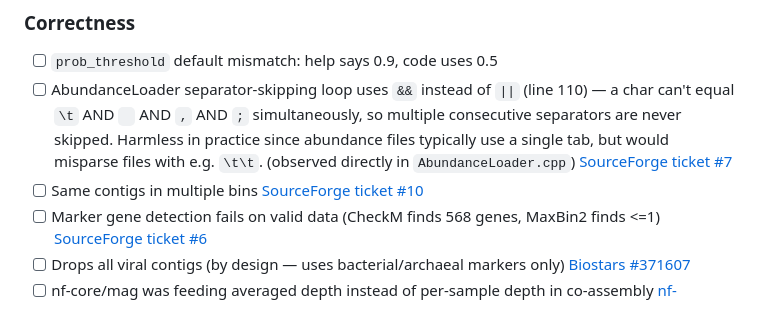
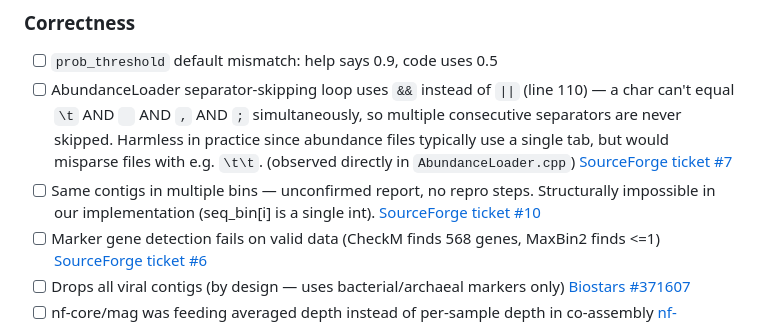
Before and after one commit to werner291/maxbin-rs, a Markdown page: TODO.md, the part around the change. Rendered like a GitHub page.

Commit message:
TODO: note duplicate contigs bug is unconfirmed and structurally impossible in our code

```diff
--- a/TODO.md
+++ b/TODO.md
@@ -80,7 +80,8 @@ lack of ongoing maintenance rather than poor original engineering.
   files typically use a single tab, but would misparse files with e.g. `\t\t`.
   (observed directly in `AbundanceLoader.cpp`)
   [SourceForge ticket #7](https://sourceforge.net/p/maxbin2/tickets/7/)
-- [ ] Same contigs in multiple bins
+- [ ] Same contigs in multiple bins — unconfirmed report, no repro steps.
+  Structurally impossible in our implementation (seq_bin[i] is a single int).
   [SourceForge ticket #10](https://sourceforge.net/p/maxbin2/tickets/10/)
 - [ ] Marker gene detection fails on valid data (CheckM finds 568 genes, MaxBin2 finds <=1)
   [SourceForge ticket #6](https://sourceforge.net/p/maxbin2/tickets/6/)
```
